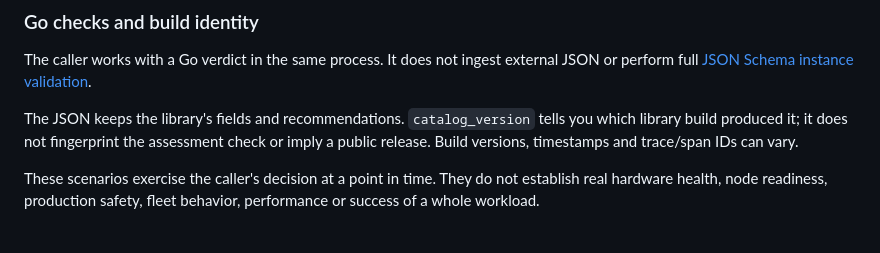
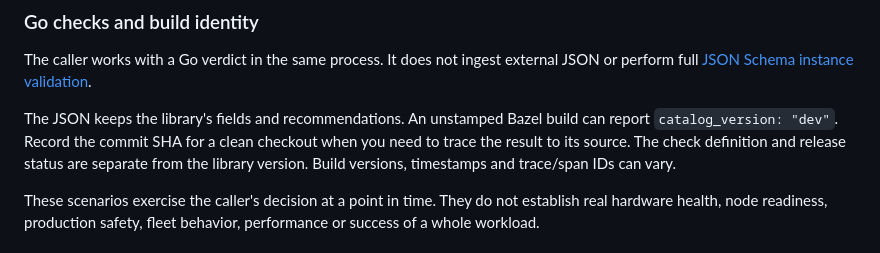
Before and after one commit to dsx-ai-factory/community, a Markdown page: articles/test-dsx-health-gate-with-synthetic-measurements.md, the part around the change. GitHub-like rendering.

Commit message:
Clarify DSX build identity
Signed-off-by: Tejesh Vaish <188414140+tridev-tej@users.noreply.github.com>

```diff
--- a/articles/test-dsx-health-gate-with-synthetic-measurements.md
+++ b/articles/test-dsx-health-gate-with-synthetic-measurements.md
@@ -199,7 +199,7 @@ Local Linux CI passed all 62 test targets, with 5 executed and 57 served from ca
 
 The caller works with a Go verdict in the same process. It does not ingest external JSON or perform full [JSON Schema instance validation](https://github.com/dsx-ai-factory/health-validation/blob/f2d5e95af380ee17bcb8db84b4b2c03481d03a1d/catalog/health/node-verdict.schema.json).
 
-The JSON keeps the library's fields and recommendations. `catalog_version` tells you which library build produced it; it does not fingerprint the assessment check or imply a public release. Build versions, timestamps and trace/span IDs can vary.
+The JSON keeps the library's fields and recommendations. An unstamped Bazel build can report `catalog_version: "dev"`. Record the commit SHA for a clean checkout when you need to trace the result to its source. The check definition and release status are separate from the library version. Build versions, timestamps and trace/span IDs can vary.
 
 These scenarios exercise the caller's decision at a point in time. They do not establish real hardware health, node readiness, production safety, fleet behavior, performance or success of a whole workload.
 
```
